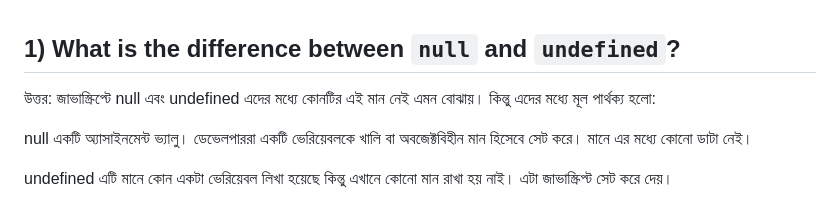
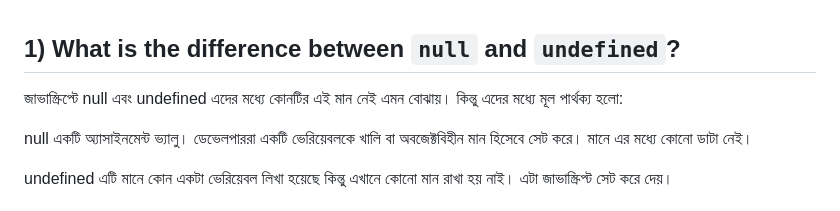
Before and after one commit to shafrin-akter/swifCart, a Markdown page: README.md, the part around the change. Drawn GitHub-style.

Commit message:
ans remove

```diff
--- a/README.md
+++ b/README.md
@@ -1,6 +1,6 @@
 ## 1) What is the difference between `null` and `undefined`?
 
-উত্তর: জাভাস্ক্রিপ্টে null এবং undefined এদের মধ্যে কোনটির এই মান নেই এমন বোঝায়। কিন্তু এদের মধ্যে মূল পার্থক্য হলো:
+জাভাস্ক্রিপ্টে null এবং undefined এদের মধ্যে কোনটির এই মান নেই এমন বোঝায়। কিন্তু এদের মধ্যে মূল পার্থক্য হলো:
 
 null একটি অ্যাসাইনমেন্ট ভ্যালু। ডেভেলপাররা একটি ভেরিয়েবলকে খালি বা অবজেক্টবিহীন মান হিসেবে সেট করে।
 মানে এর মধ্যে কোনো ডাটা নেই।
```
